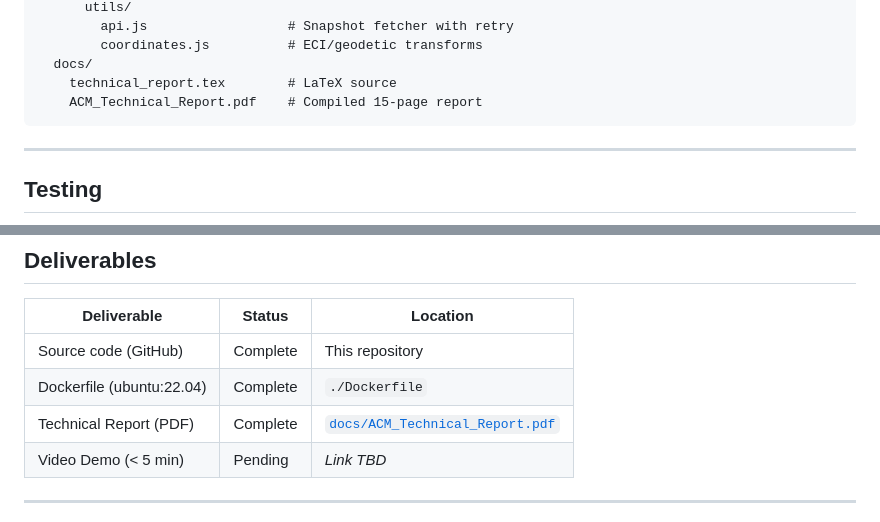
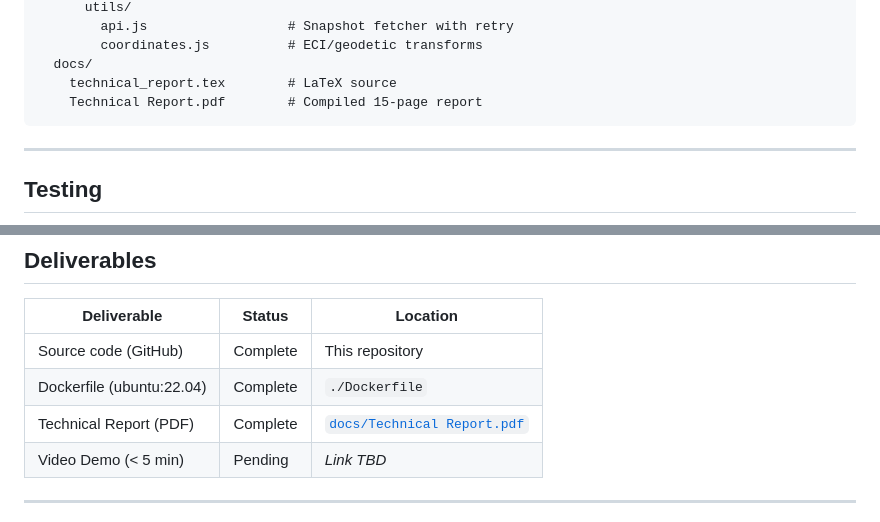
Before and after one commit to SarmaHighOnCode/acm-orbital, a Markdown page: README.md, 2 parts joined by grey strips. Drawn GitHub-style.

Commit message:
docs: update Technical Report link in README to point to the new filename

````diff
--- a/README.md
+++ b/README.md
@@ -307,7 +307,7 @@ acm-orbital/
         coordinates.js          # ECI/geodetic transforms
   docs/
     technical_report.tex        # LaTeX source
-    ACM_Technical_Report.pdf    # Compiled 15-page report
+    Technical Report.pdf        # Compiled 15-page report
 ```
 
 ---
@@ -370,7 +370,7 @@ cd backend && python -m pytest tests/ -q
 |---|---|---|
 | Source code (GitHub) | Complete | This repository |
 | Dockerfile (ubuntu:22.04) | Complete | `./Dockerfile` |
-| Technical Report (PDF) | Complete | [`docs/ACM_Technical_Report.pdf`](docs/ACM_Technical_Report.pdf) |
+| Technical Report (PDF) | Complete | [`docs/Technical Report.pdf`](docs/Technical%20Report.pdf) |
 | Video Demo (< 5 min) | Pending | *Link TBD* |
 
 ---
````
Also changed, not shown: other parts of README.md (+2 -2 lines).
